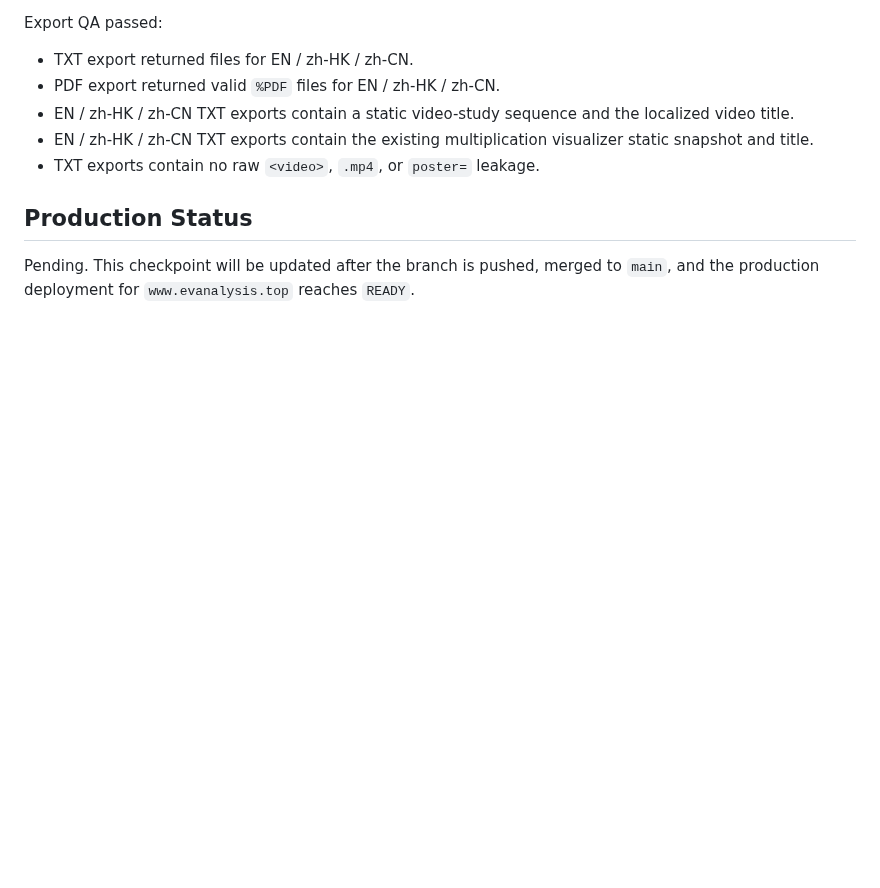
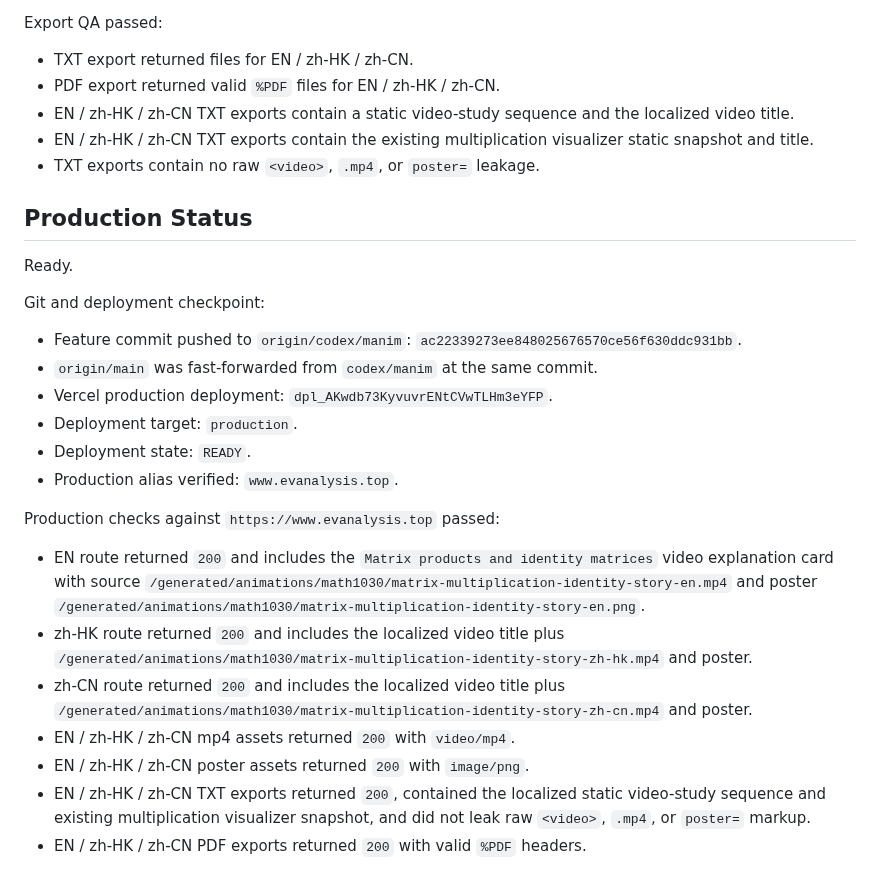
Before and after one commit to mixuanda/my_websites, a Markdown page: docs/manim-matrix-multiplication-identity-video-qa-2026-07-01.md, the part around the change. GitHub-like rendering; blank space fills up the shorter version.

Commit message:
Record matrix multiplication identity production QA

```diff
--- a/docs/manim-matrix-multiplication-identity-video-qa-2026-07-01.md
+++ b/docs/manim-matrix-multiplication-identity-video-qa-2026-07-01.md
@@ -150,5 +150,35 @@ Export QA passed:
 
 ## Production Status
 
-Pending. This checkpoint will be updated after the branch is pushed, merged to
-`main`, and the production deployment for `www.evanalysis.top` reaches `READY`.
+Ready.
+
+Git and deployment checkpoint:
+
+- Feature commit pushed to `origin/codex/manim`:
+  `ac22339273ee848025676570ce56f630ddc931bb`.
+- `origin/main` was fast-forwarded from `codex/manim` at the same commit.
+- Vercel production deployment:
+  `dpl_AKwdb73KyvuvrENtCVwTLHm3eYFP`.
+- Deployment target: `production`.
+- Deployment state: `READY`.
+- Production alias verified: `www.evanalysis.top`.
+
+Production checks against `https://www.evanalysis.top` passed:
+
+- EN route returned `200` and includes the `Matrix products and identity
+  matrices` video explanation card with source
+  `/generated/animations/math1030/matrix-multiplication-identity-story-en.mp4`
+  and poster
+  `/generated/animations/math1030/matrix-multiplication-identity-story-en.png`.
+- zh-HK route returned `200` and includes the localized video title plus
+  `/generated/animations/math1030/matrix-multiplication-identity-story-zh-hk.mp4`
+  and poster.
+- zh-CN route returned `200` and includes the localized video title plus
+  `/generated/animations/math1030/matrix-multiplication-identity-story-zh-cn.mp4`
+  and poster.
+- EN / zh-HK / zh-CN mp4 assets returned `200` with `video/mp4`.
+- EN / zh-HK / zh-CN poster assets returned `200` with `image/png`.
+- EN / zh-HK / zh-CN TXT exports returned `200`, contained the localized static
+  video-study sequence and existing multiplication visualizer snapshot, and did
+  not leak raw `<video>`, `.mp4`, or `poster=` markup.
+- EN / zh-HK / zh-CN PDF exports returned `200` with valid `%PDF` headers.
```
